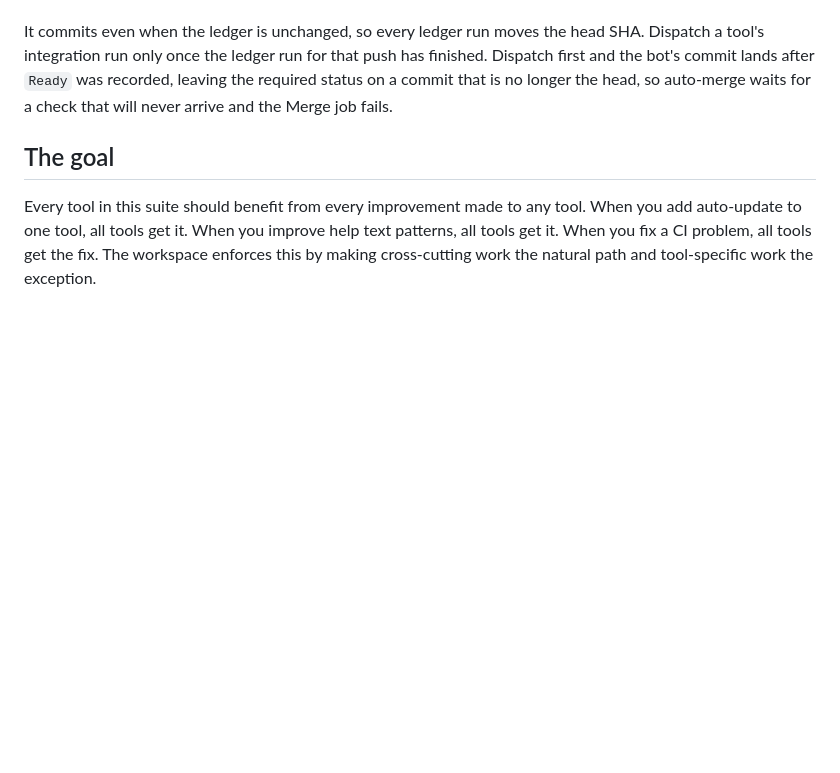
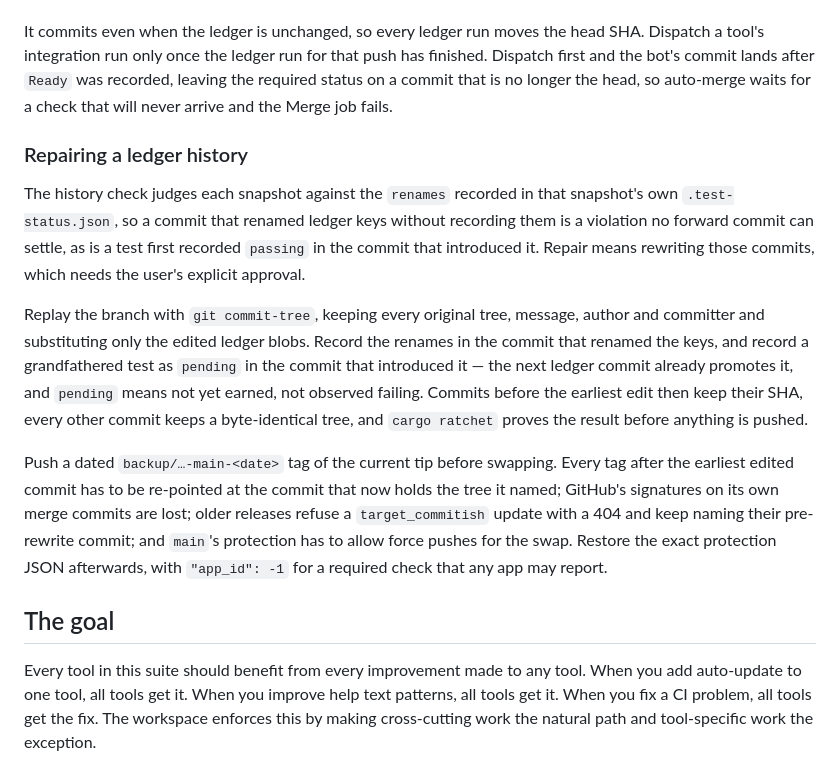
Before and after one commit to maxeonyx/agent-tools, a Markdown page: AGENTS.md, the part around the change. GitHub-like rendering; blank space fills up the shorter version.

Commit message:
Record how to repair a ledger history
cargo ratchet reads each snapshot against the renames recorded in that
snapshot, so a key rename or a grandfathered pass is a violation no forward
commit can settle. tb and agent-harness both hit it on the same day and both
needed a rewrite of main, so the shape of that repair and the cost of the swap
belong in the process file rather than in two sessions' memories.

```diff
--- a/AGENTS.md
+++ b/AGENTS.md
@@ -11,6 +11,14 @@ Retiring a test takes one more commit. Name it under `removals` in `.tdd-ratchet
 The ledger bot writes to the pull request's **head branch**, so do not merge with `--delete-branch` while its run is still going: the write step ends in `gh: Not Found` and `Reference does not exist`, and whatever the run wanted to record is lost. Merge, let the run finish, then delete the branch.
 
 It commits even when the ledger is unchanged, so every ledger run moves the head SHA. Dispatch a tool's integration run only once the ledger run for that push has finished. Dispatch first and the bot's commit lands after `Ready` was recorded, leaving the required status on a commit that is no longer the head, so auto-merge waits for a check that will never arrive and the Merge job fails.
+
+### Repairing a ledger history
+
+The history check judges each snapshot against the `renames` recorded in that snapshot's own `.test-status.json`, so a commit that renamed ledger keys without recording them is a violation no forward commit can settle, as is a test first recorded `passing` in the commit that introduced it. Repair means rewriting those commits, which needs the user's explicit approval.
+
+Replay the branch with `git commit-tree`, keeping every original tree, message, author and committer and substituting only the edited ledger blobs. Record the renames in the commit that renamed the keys, and record a grandfathered test as `pending` in the commit that introduced it — the next ledger commit already promotes it, and `pending` means not yet earned, not observed failing. Commits before the earliest edit then keep their SHA, every other commit keeps a byte-identical tree, and `cargo ratchet` proves the result before anything is pushed.
+
+Push a dated `backup/…-main-<date>` tag of the current tip before swapping. Every tag after the earliest edited commit has to be re-pointed at the commit that now holds the tree it named; GitHub's signatures on its own merge commits are lost; older releases refuse a `target_commitish` update with a 404 and keep naming their pre-rewrite commit; and `main`'s protection has to allow force pushes for the swap. Restore the exact protection JSON afterwards, with `"app_id": -1` for a required check that any app may report.
 
 ## The goal
 
```
